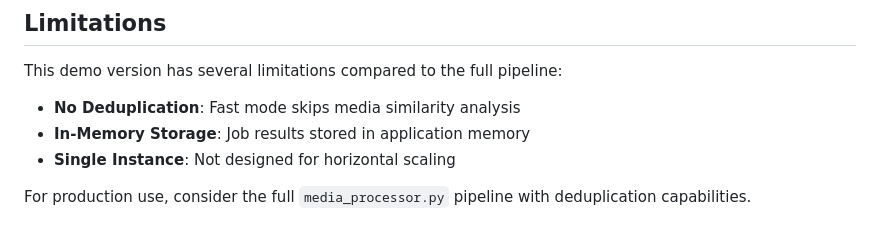
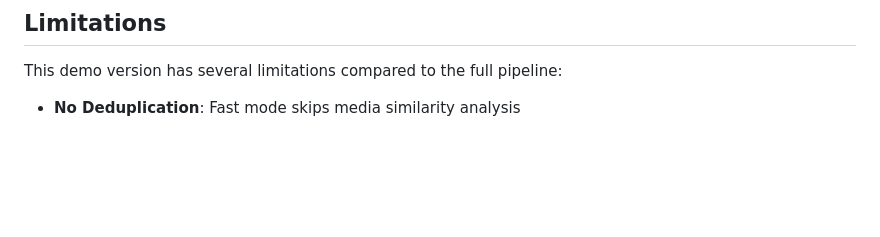
Before and after one commit to v-llnetv-ca/UWApipelinedemo, a Markdown page: README.md, the part around the change. Drawn GitHub-style; blank space fills up the shorter version.

```diff
--- a/README.md
+++ b/README.md
@@ -184,7 +184,3 @@ The application uses a SQLite database (`deduplication.db`) to store media finge
 This demo version has several limitations compared to the full pipeline:
 
 - **No Deduplication**: Fast mode skips media similarity analysis
-- **In-Memory Storage**: Job results stored in application memory
-- **Single Instance**: Not designed for horizontal scaling
-
-For production use, consider the full `media_processor.py` pipeline with deduplication capabilities.
```
